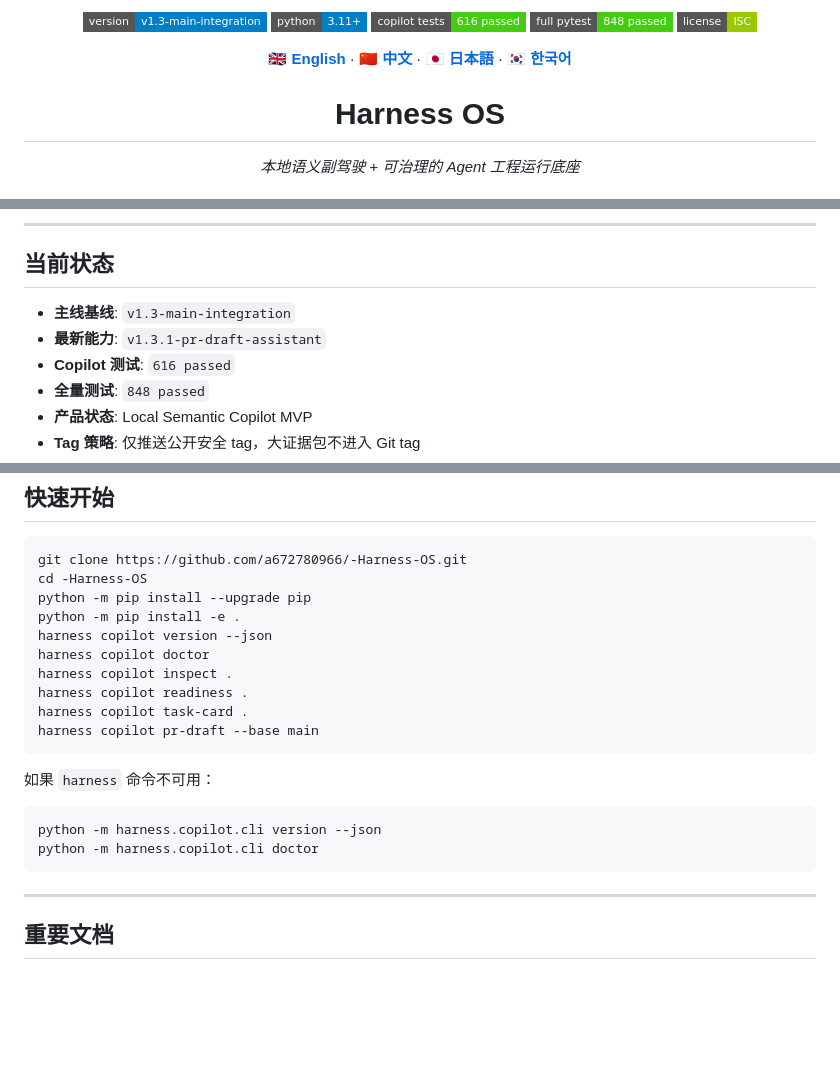
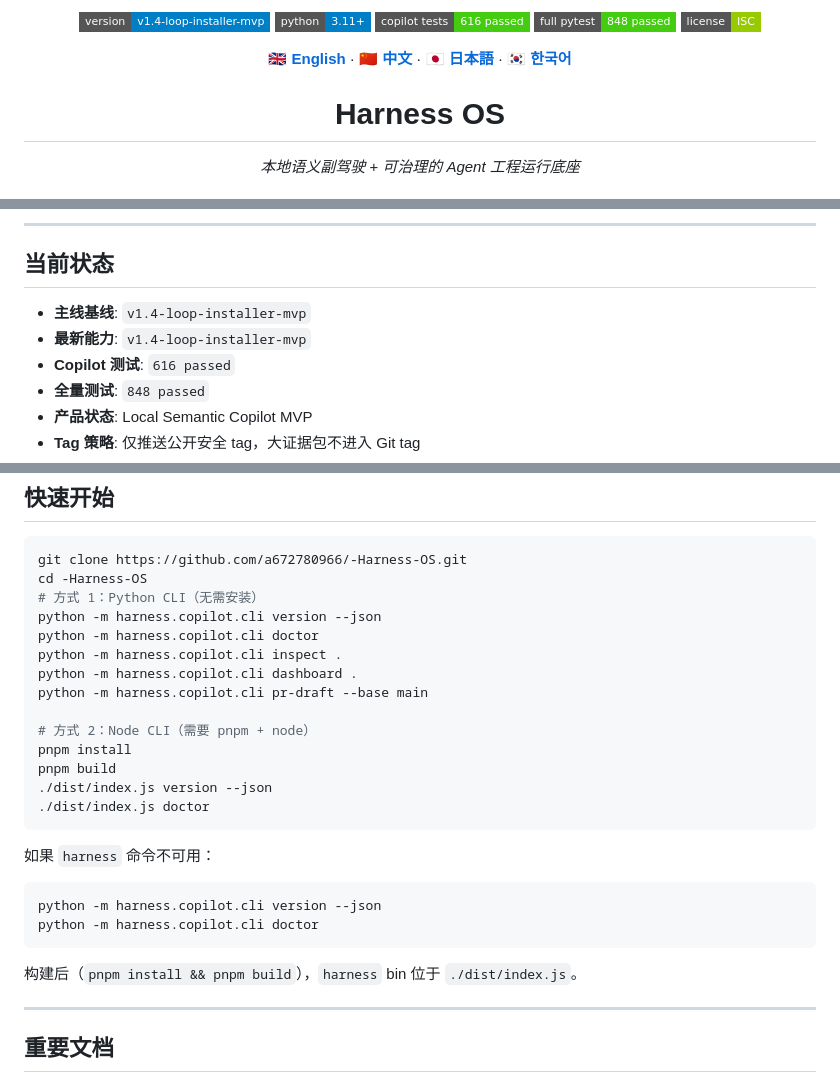
Before and after one commit to a672780966/-Harness-OS, a Markdown page: README.zh.md, 3 parts joined by grey strips. Rendered like a GitHub page; badges without logos; blank space fills up the shorter version.

````diff
--- a/README.zh.md
+++ b/README.zh.md
@@ -1,6 +1,6 @@
 
 <p align="center">
-  <img src="https://img.shields.io/badge/version-v1.3--main--integration-blue?style=flat-square" alt="版本">
+  <img src="https://img.shields.io/badge/version-v1.4--loop--installer--mvp-blue?style=flat-square" alt="版本">
   <img src="https://img.shields.io/badge/python-3.11%2B-blue?style=flat-square" alt="Python">
   <img src="https://img.shields.io/badge/copilot_tests-616%20passed-brightgreen?style=flat-square" alt="Copilot 测试">
   <img src="https://img.shields.io/badge/full_pytest-848%20passed-brightgreen?style=flat-square" alt="全量测试">
@@ -33,8 +33,8 @@
 
 ## 当前状态
 
-- **主线基线**: `v1.3-main-integration`
-- **最新能力**: `v1.3.1-pr-draft-assistant`
+- **主线基线**: `v1.4-loop-installer-mvp`
+- **最新能力**: `v1.4-loop-installer-mvp`
 - **Copilot 测试**: `616 passed`
 - **全量测试**: `848 passed`
 - **产品状态**: Local Semantic Copilot MVP
@@ -95,14 +95,18 @@
 ```bash
 git clone https://github.com/a672780966/-Harness-OS.git
 cd -Harness-OS
-python -m pip install --upgrade pip
-python -m pip install -e .
-harness copilot version --json
-harness copilot doctor
-harness copilot inspect .
-harness copilot readiness .
-harness copilot task-card .
-harness copilot pr-draft --base main
+# 方式 1：Python CLI（无需安装）
+python -m harness.copilot.cli version --json
+python -m harness.copilot.cli doctor
+python -m harness.copilot.cli inspect .
+python -m harness.copilot.cli dashboard .
+python -m harness.copilot.cli pr-draft --base main
+
+# 方式 2：Node CLI（需要 pnpm + node）
+pnpm install
+pnpm build
+./dist/index.js version --json
+./dist/index.js doctor
 ```
 
 如果 `harness` 命令不可用：
@@ -110,6 +114,7 @@ harness copilot pr-draft --base main
 python -m harness.copilot.cli version --json
 python -m harness.copilot.cli doctor
 ```
+构建后（`pnpm install && pnpm build`），`harness` bin 位于 `./dist/index.js`。
 
 ---
 
````
Also changed, not shown: AGENTS.md (+6 -6 lines), README.md (+16 -11 lines).
